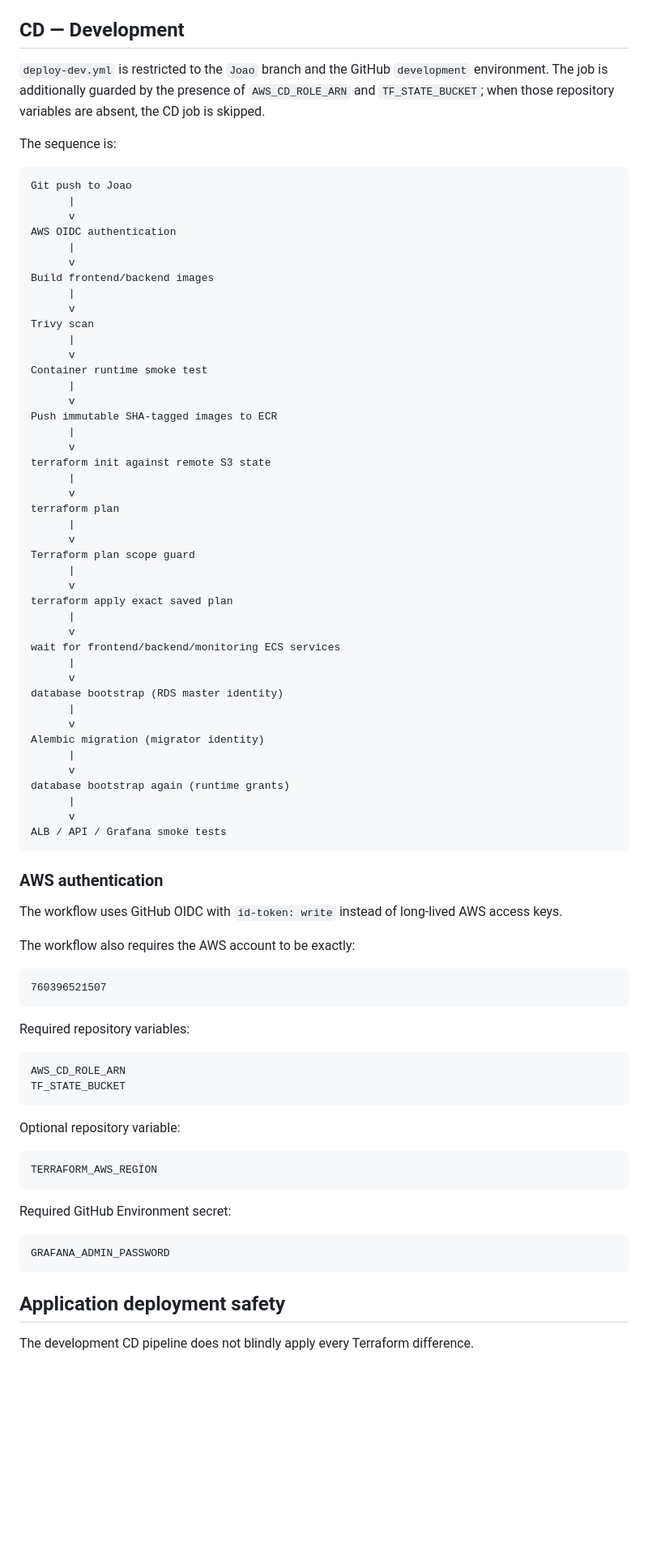
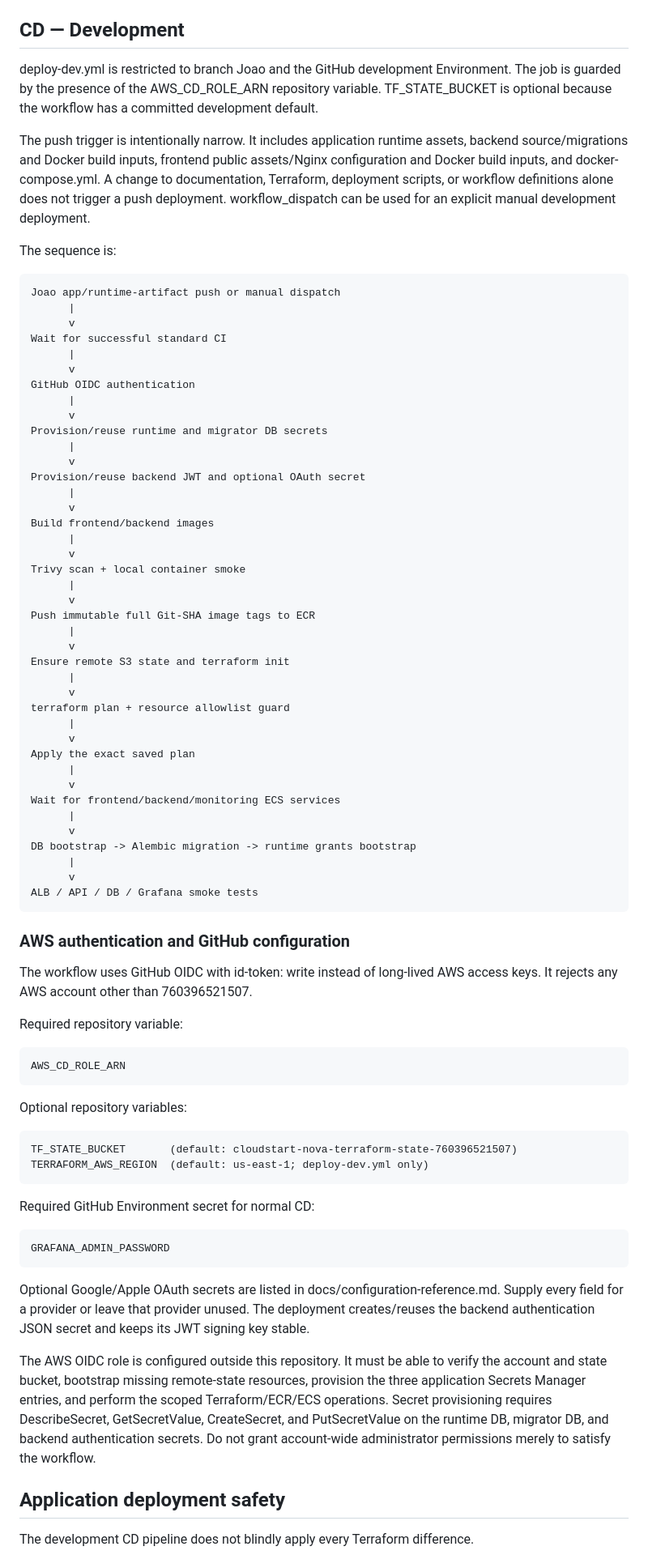
Before and after one commit to joao-henrike/NOVA, a Markdown page: docs/ci-cd.md, the part around the change. Shown at 81% size. GitHub-like rendering; blank space fills up the shorter version.

Commit message:
docs: correct development CD prerequisites and triggers

````diff
--- a/docs/ci-cd.md
+++ b/docs/ci-cd.md
@@ -123,84 +123,81 @@ The extreme validation workflow runs on pushes to `Joao` and manual dispatch onl
 
 ## CD — Development
 
-`deploy-dev.yml` is restricted to the `Joao` branch and the GitHub `development` environment. The job is additionally guarded by the presence of `AWS_CD_ROLE_ARN` and `TF_STATE_BUCKET`; when those repository variables are absent, the CD job is skipped.
+deploy-dev.yml is restricted to branch Joao and the GitHub development Environment. The job is guarded by the presence of the AWS_CD_ROLE_ARN repository variable. TF_STATE_BUCKET is optional because the workflow has a committed development default.
+
+The push trigger is intentionally narrow. It includes application runtime assets, backend source/migrations and Docker build inputs, frontend public assets/Nginx configuration and Docker build inputs, and docker-compose.yml. A change to documentation, Terraform, deployment scripts, or workflow definitions alone does not trigger a push deployment. workflow_dispatch can be used for an explicit manual development deployment.
 
 The sequence is:
 
 ```text
-Git push to Joao
+Joao app/runtime-artifact push or manual dispatch
       |
       v
-AWS OIDC authentication
+Wait for successful standard CI
+      |
+      v
+GitHub OIDC authentication
+      |
+      v
+Provision/reuse runtime and migrator DB secrets
+      |
+      v
+Provision/reuse backend JWT and optional OAuth secret
       |
       v
 Build frontend/backend images
       |
       v
-Trivy scan
+Trivy scan + local container smoke
       |
       v
-Container runtime smoke test
+Push immutable full Git-SHA image tags to ECR
       |
       v
-Push immutable SHA-tagged images to ECR
+Ensure remote S3 state and terraform init
       |
       v
-terraform init against remote S3 state
+terraform plan + resource allowlist guard
       |
       v
-terraform plan
+Apply the exact saved plan
       |
       v
-Terraform plan scope guard
+Wait for frontend/backend/monitoring ECS services
       |
       v
-terraform apply exact saved plan
+DB bootstrap -> Alembic migration -> runtime grants bootstrap
       |
       v
-wait for frontend/backend/monitoring ECS services
-      |
-      v
-database bootstrap (RDS master identity)
-      |
-      v
-Alembic migration (migrator identity)
-      |
-      v
-database bootstrap again (runtime grants)
-      |
-      v
-ALB / API / Grafana smoke tests
+ALB / API / DB / Grafana smoke tests
 ```
 
-### AWS authentication
+### AWS authentication and GitHub configuration
 
-The workflow uses GitHub OIDC with `id-token: write` instead of long-lived AWS access keys.
+The workflow uses GitHub OIDC with id-token: write instead of long-lived AWS access keys. It rejects any AWS account other than 760396521507.
 
-The workflow also requires the AWS account to be exactly:
-
-```text
-760396521507
-```
-
-Required repository variables:
+Required repository variable:
 
 ```text
 AWS_CD_ROLE_ARN
-TF_STATE_BUCKET
 ```
 
-Optional repository variable:
+Optional repository variables:
 
 ```text
-TERRAFORM_AWS_REGION
+TF_STATE_BUCKET       (default: cloudstart-nova-terraform-state-760396521507)
+TERRAFORM_AWS_REGION  (default: us-east-1; deploy-dev.yml only)
 ```
 
-Required GitHub Environment secret:
+Required GitHub Environment secret for normal CD:
 
 ```text
 GRAFANA_ADMIN_PASSWORD
 ```
+
+Optional Google/Apple OAuth secrets are listed in docs/configuration-reference.md. Supply every field for a provider or leave that provider unused. The deployment creates/reuses the backend authentication JSON secret and keeps its JWT signing key stable.
+
+The AWS OIDC role is configured outside this repository. It must be able to verify the account and state bucket, bootstrap missing remote-state resources, provision the three application Secrets Manager entries, and perform the scoped Terraform/ECR/ECS operations. Secret provisioning requires DescribeSecret, GetSecretValue, CreateSecret, and PutSecretValue on the runtime DB, migrator DB, and backend authentication secrets. Do not grant account-wide administrator permissions merely to satisfy the workflow.
 
 ## Application deployment safety
 
````
